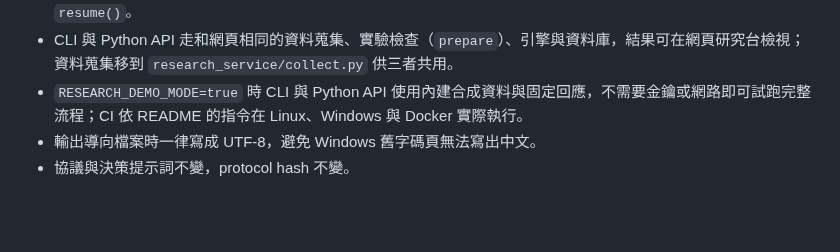
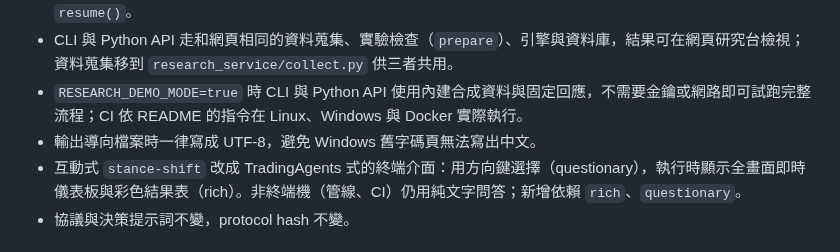
Before and after one commit to paul931130/stance-shift-lab, a Markdown page: CHANGELOG.md, the part around the change. GitHub-like rendering; blank space fills up the shorter version.

```diff
--- a/CHANGELOG.md
+++ b/CHANGELOG.md
@@ -10,6 +10,7 @@
 - CLI 與 Python API 走和網頁相同的資料蒐集、實驗檢查（`prepare`）、引擎與資料庫，結果可在網頁研究台檢視；資料蒐集移到 `research_service/collect.py` 供三者共用。
 - `RESEARCH_DEMO_MODE=true` 時 CLI 與 Python API 使用內建合成資料與固定回應，不需要金鑰或網路即可試跑完整流程；CI 依 README 的指令在 Linux、Windows 與 Docker 實際執行。
 - 輸出導向檔案時一律寫成 UTF-8，避免 Windows 舊字碼頁無法寫出中文。
+- 互動式 `stance-shift` 改成 TradingAgents 式的終端介面：用方向鍵選擇（questionary），執行時顯示全畫面即時儀表板與彩色結果表（rich）。非終端機（管線、CI）仍用純文字問答；新增依賴 `rich`、`questionary`。
 - 協議與決策提示詞不變，protocol hash 不變。
 
 ## v3-0926.7（2026-09-26）— 減少「來源未支持的數字」：從源頭預防、比對完整提示詞、重試時明確指出
```
Also changed, not shown: README.md (+11 -15 lines), docs/img/cli-dashboard.png (added), docs/img/cli-result.png (added), 4 other files.
